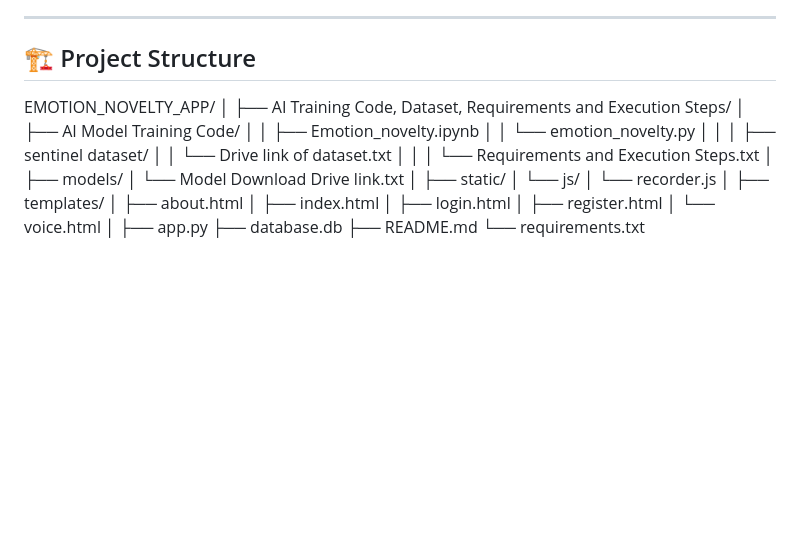
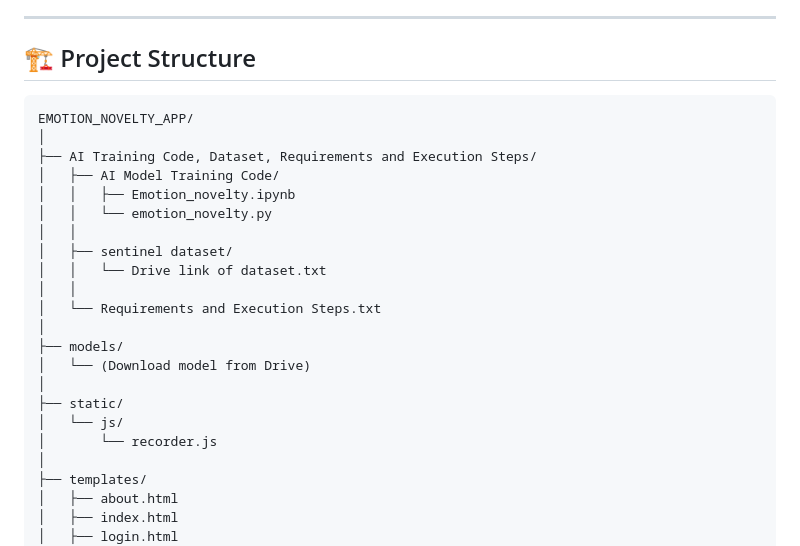
Before and after one commit to charan82475/Speech-Based-Emotion-and-Mental-Health-Detection, a Markdown page: readme.md, the part around the change. Rendered like a GitHub page; blank space fills up the shorter version.

````diff
--- a/readme.md
+++ b/readme.md
@@ -50,6 +50,7 @@ These results demonstrate improved reliability and performance for stress detect
 
 ## 🏗️ Project Structure
 
+```plaintext
 EMOTION_NOVELTY_APP/
 │
 ├── AI Training Code, Dataset, Requirements and Execution Steps/
@@ -63,7 +64,7 @@ EMOTION_NOVELTY_APP/
 │   └── Requirements and Execution Steps.txt
 │
 ├── models/
-│   └── Model Download Drive link.txt
+│   └── (Download model from Drive)
 │
 ├── static/
 │   └── js/
````
